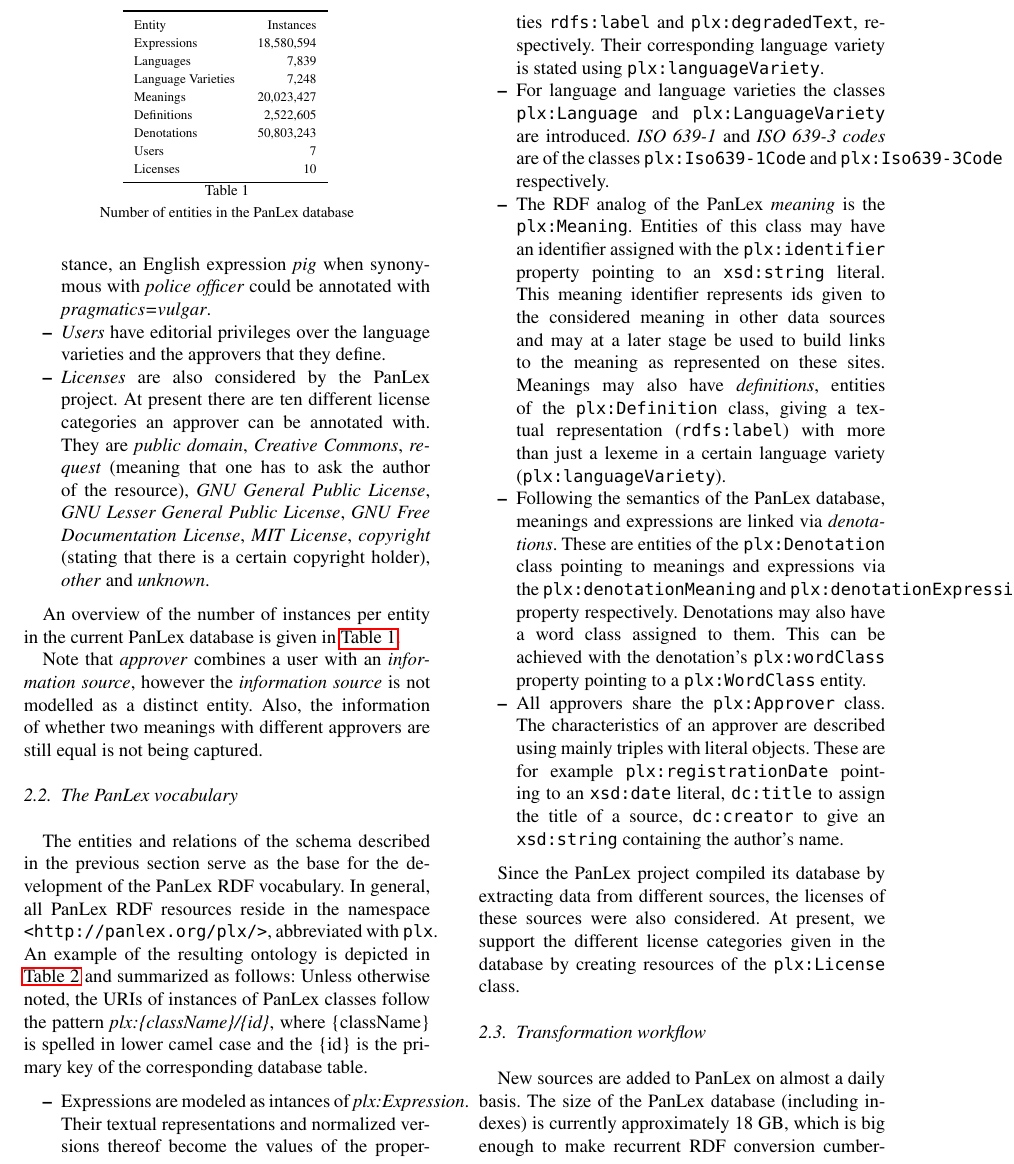
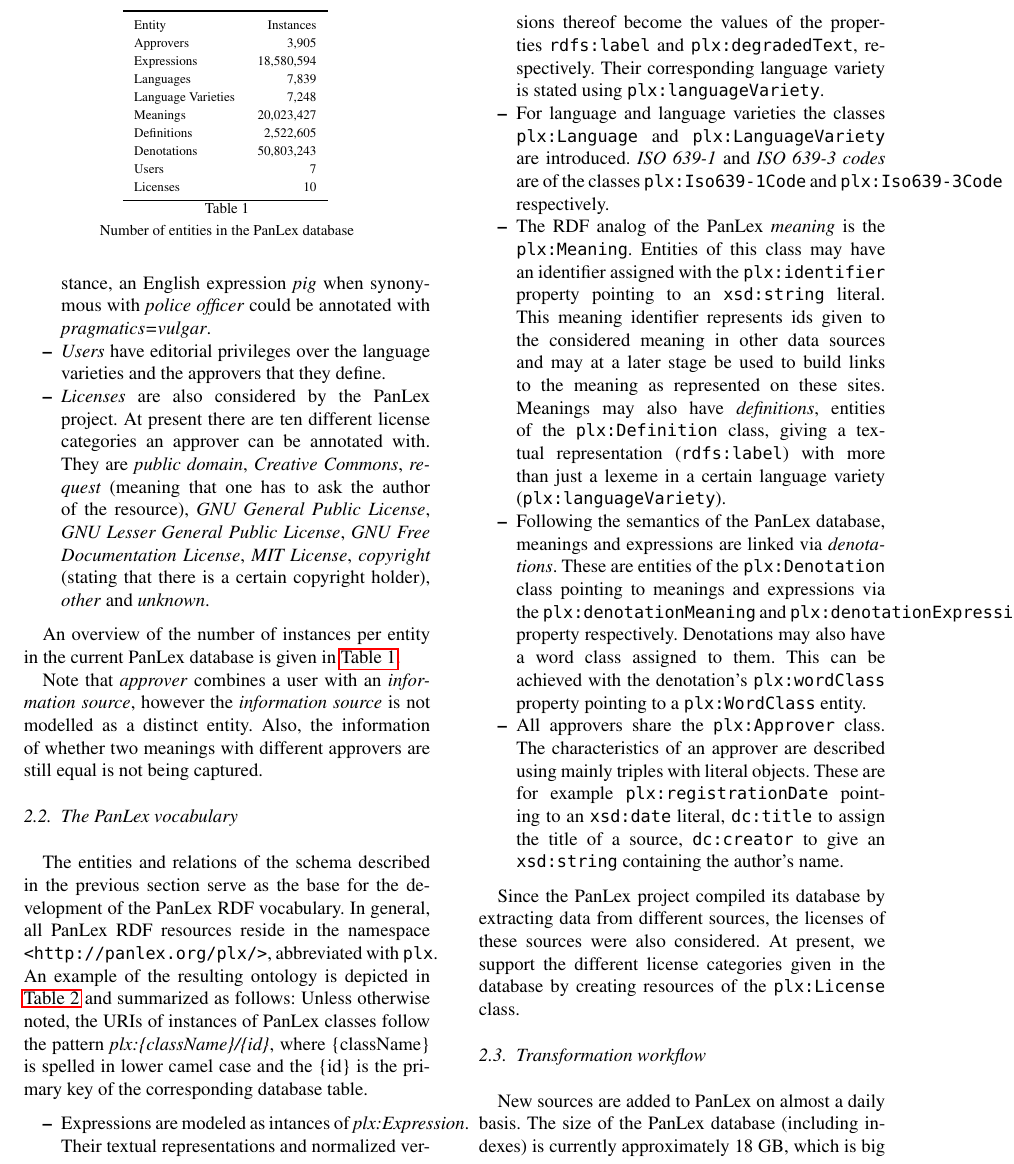
Before and after one commit to AKSW/PanLex-2-RDF, a LaTeX document (paper/2012/SWJ-PanLex/paper.tex): part of page 3 of 6, cut so that both start at the same text. Compiled offline with pdfLaTeX.

Commit message:
added approver count

```diff
--- a/paper/2012/SWJ-PanLex/paper.tex
+++ b/paper/2012/SWJ-PanLex/paper.tex
@@ -273,6 +273,7 @@
 \toprule
 Entity & Instances \\
 %\midrule
+Approvers & 3,905 \\ % SELECT COUNT(ex) FROM ex;
 Expressions & 18,580,594 \\ % SELECT COUNT(ex) FROM ex;
 %\midrule
 Languages   & 7,839 \\ % SELECT COUNT(lc) FROM lc; -- all language codes (ISO 639-3, ISO 639-2, ISO 639-5) known in the PanLex db
```
